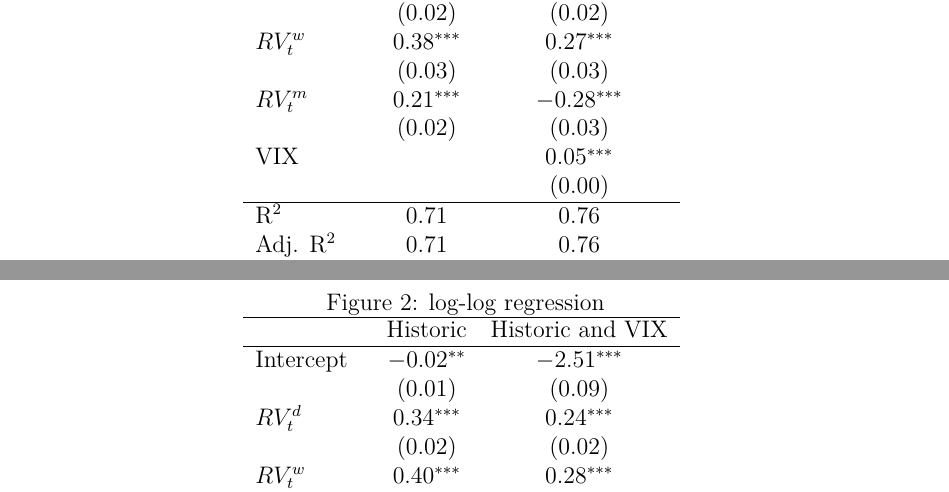
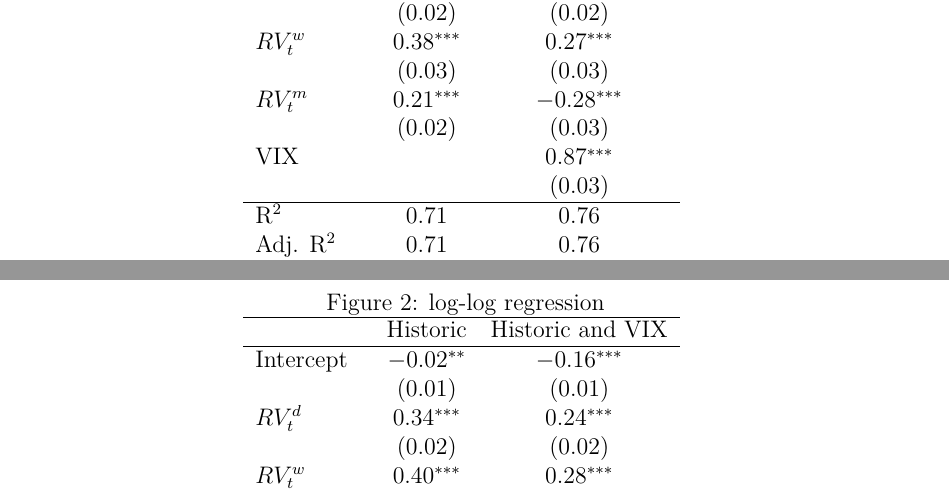
Before and after one commit to sophchl/vix-volatility, a LaTeX paper (written/Humboldt.tex, which reads written/tables/regression_harvix.tex, written/tables/regression_harvixln.tex): two parts of pages 10 and 11 of 13, joined at a grey line, cut so that both start at the same text. Compiled offline with pdfLaTeX.

Commit message:
R: change scaling of VIX
VIX/sqrt(365) - war schon in function geändert, aber noch nicht im package und drake implementiert -> hat nur funktioniert, indem ich funktionen umbenannt habe

```diff
--- a/written/tables/regression_harvix.tex
+++ b/written/tables/regression_harvix.tex
@@ -11,8 +11,8 @@ $RV_{t}^{w}$ & $0.38^{***}$ & $0.27^{***}$  \\
              & $(0.03)$     & $(0.03)$      \\
 $RV_{t}^{m}$ & $0.21^{***}$ & $-0.28^{***}$ \\
              & $(0.02)$     & $(0.03)$      \\
-VIX          &              & $0.05^{***}$  \\
-             &              & $(0.00)$      \\
+VIX          &              & $0.87^{***}$  \\
+             &              & $(0.03)$      \\
 \hline
 R$^2$        & 0.71         & 0.76          \\
 Adj. R$^2$   & 0.71         & 0.76          \\
--- a/written/tables/regression_harvixln.tex
+++ b/written/tables/regression_harvixln.tex
@@ -3,8 +3,8 @@
 \hline
  & Historic & Historic and VIX \\
 \hline
-Intercept    & $-0.02^{**}$ & $-2.51^{***}$ \\
-             & $(0.01)$     & $(0.09)$      \\
+Intercept    & $-0.02^{**}$ & $-0.16^{***}$ \\
+             & $(0.01)$     & $(0.01)$      \\
 $RV_{t}^{d}$ & $0.34^{***}$ & $0.24^{***}$  \\
              & $(0.02)$     & $(0.02)$      \\
 $RV_{t}^{w}$ & $0.40^{***}$ & $0.28^{***}$  \\
```
Also changed, not shown: written/pictures/SPandViX.png, written/pictures/SPandVolandViX.png, written/pictures/VolandViX.png, written/pictures/vix.png, written/pictures/vol.png (renamed from written/pictures/var.png), 2 other files.
